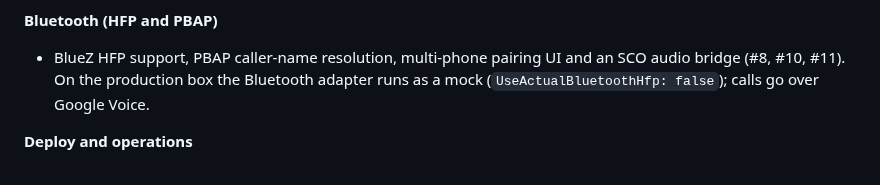
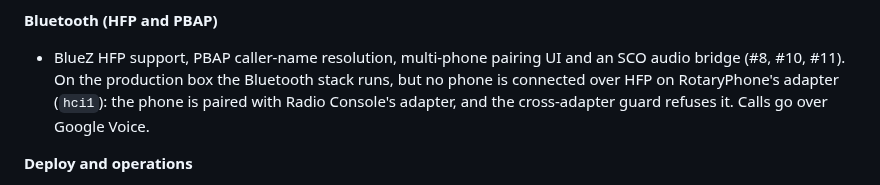
Before and after one commit to mmackelprang/RotaryPhone, a Markdown page: CHANGELOG.md, the part around the change. Rendered like a GitHub page.

Commit message:
docs(changelog): correct the Bluetooth status on the production box
Co-Authored-By: Claude Opus 5.5 <noreply@anthropic.com>
Claude-Session: https://claude.ai/code/session_01CP4aKwuUHrVq1NdLaMJzti

```diff
--- a/CHANGELOG.md
+++ b/CHANGELOG.md
@@ -73,8 +73,9 @@ extension bridge, a real Bluetooth HFP voice path) are described in [docs/archiv
 **Bluetooth (HFP and PBAP)**
 
 - BlueZ HFP support, PBAP caller-name resolution, multi-phone pairing UI and an SCO audio bridge
-  (#8, #10, #11). On the production box the Bluetooth adapter runs as a mock
-  (`UseActualBluetoothHfp: false`); calls go over Google Voice.
+  (#8, #10, #11). On the production box the Bluetooth stack runs, but no phone is
+  connected over HFP on RotaryPhone's adapter (`hci1`): the phone is paired with Radio
+  Console's adapter, and the cross-adapter guard refuses it. Calls go over Google Voice.
 
 **Deploy and operations**
 
```
